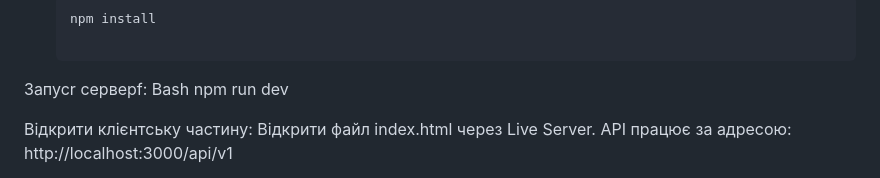
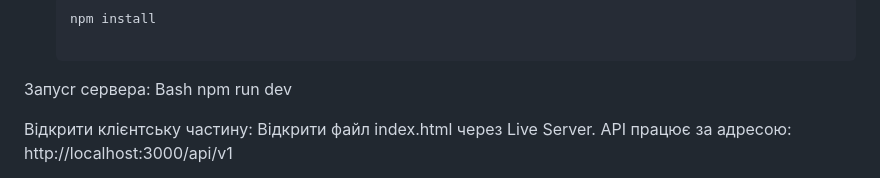
Before and after one commit to gulevataaoksana-lab/HULEVATA, a Markdown page: README.md, the part around the change. Rendered like a GitHub page.

Commit message:
Update README.md
Signed-off-by: Hulevata <gulevataaoksana@gmail.com>

````diff
--- a/README.md
+++ b/README.md
@@ -165,7 +165,7 @@ DELETE /api/v1/reports/:id — видалення звіту.
    ```bash
    npm install
 
-Запусr серверf:
+Запусr сервера:
 Bash
 npm run dev
 
````
